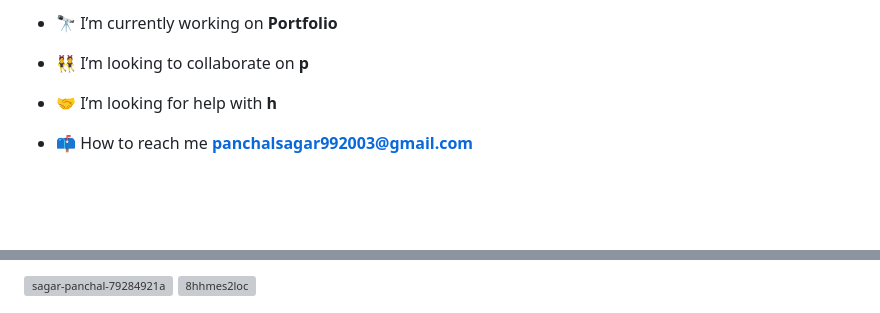
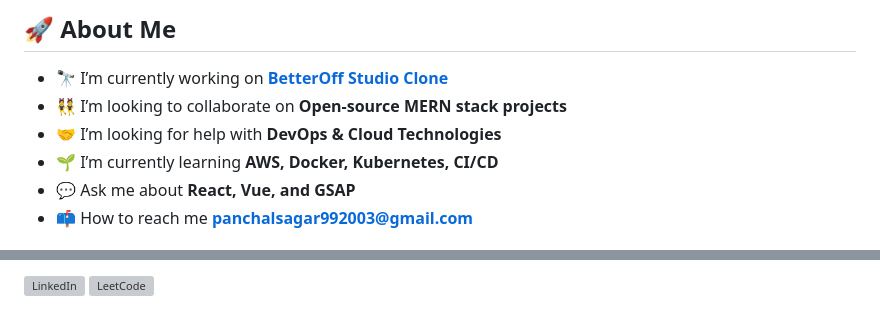
Before and after one commit to SagarP2/SagarP2, a Markdown page: README.md, 2 parts joined by grey strips. Rendered like a GitHub page; blank space fills up the shorter version; grey boxes are pictures that could not be loaded.

```diff
--- a/README.md
+++ b/README.md
@@ -5,9 +9,10 @@
 
-- 🔭 I’m currently working on **Portfolio**
+## 🚀 About Me
 
-- 👯 I’m looking to collaborate on **p**
-
-- 🤝 I’m looking for help with **h**
-
+- 🔭 I’m currently working on **[BetterOff Studio Clone](https://github.com/SagarP2)**
+- 👯 I’m looking to collaborate on **Open-source MERN stack projects**
+- 🤝 I’m looking for help with **DevOps & Cloud Technologies**
+- 🌱 I’m currently learning **AWS, Docker, Kubernetes, CI/CD**
+- 💬 Ask me about **React, Vue, and GSAP**
 - 📫 How to reach me **panchalsagar992003@gmail.com**
 
@@ -15,5 +21,9 @@
 <p align="left">
-<a href="https://linkedin.com/in/sagar-panchal-79284921a" target="blank"><img align="center" src="https://raw.githubusercontent.com/rahuldkjain/github-profile-readme-generator/master/src/images/icons/Social/linked-in-alt.svg" alt="sagar-panchal-79284921a" height="30" width="40" /></a>
-<a href="https://www.leetcode.com/8hhmes2loc" target="blank"><img align="center" src="https://raw.githubusercontent.com/rahuldkjain/github-profile-readme-generator/master/src/images/icons/Social/leet-code.svg" alt="8hhmes2loc" height="30" width="40" /></a>
+  <a href="https://linkedin.com/in/sagar-panchal-79284921a" target="blank">
+    <img align="center" src="https://raw.githubusercontent.com/rahuldkjain/github-profile-readme-generator/master/src/images/icons/Social/linked-in-alt.svg" alt="LinkedIn" height="30" width="40" />
+  </a>
+  <a href="https://www.leetcode.com/8hhmes2loc" target="blank">
+    <img align="center" src="https://raw.githubusercontent.com/rahuldkjain/github-profile-readme-generator/master/src/images/icons/Social/leet-code.svg" alt="LeetCode" height="30" width="40" />
+  </a>
 </p>
 
```
Also changed, not shown: other parts of README.md (+47 -6 lines).
